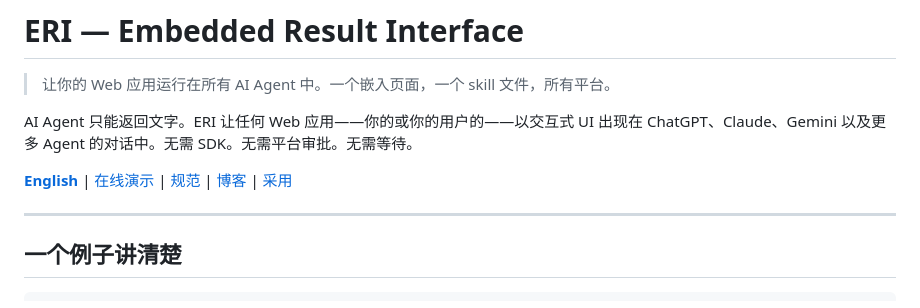
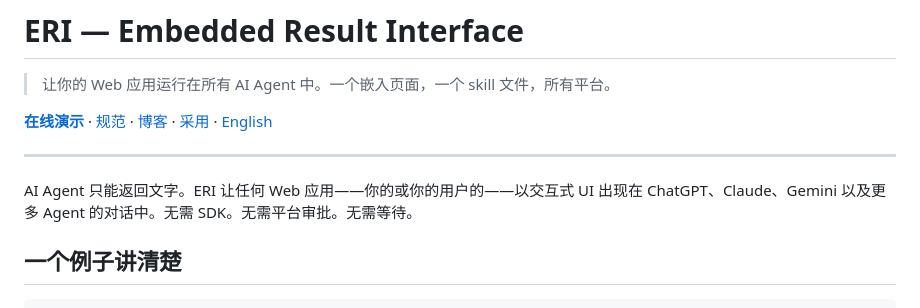
Before and after one commit to 2234839/eri-spec, a Markdown page: README.zh.md, the part around the change. GitHub-like rendering.

```diff
--- a/README.zh.md
+++ b/README.zh.md
@@ -2,11 +2,11 @@
 
 > 让你的 Web 应用运行在所有 AI Agent 中。一个嵌入页面，一个 skill 文件，所有平台。
 
-AI Agent 只能返回文字。ERI 让任何 Web 应用——你的或你的用户的——以交互式 UI 出现在 ChatGPT、Claude、Gemini 以及更多 Agent 的对话中。无需 SDK。无需平台审批。无需等待。
-
-**[English](./README.md)** | [在线演示](https://2234839.github.io/eri-spec/) | [规范](https://2234839.github.io/eri-spec/docs/spec.zh.html) | [博客](https://2234839.github.io/eri-spec/docs/blog.zh.html) | [采用](https://2234839.github.io/eri-spec/docs/adopt.zh.html)
+**[在线演示](https://2234839.github.io/eri-spec/)** · [规范](https://2234839.github.io/eri-spec/docs/spec.zh.html) · [博客](https://2234839.github.io/eri-spec/docs/blog.zh.html) · [采用](https://2234839.github.io/eri-spec/docs/adopt.zh.html) · [English](./README.md)
 
 ---
+
+AI Agent 只能返回文字。ERI 让任何 Web 应用——你的或你的用户的——以交互式 UI 出现在 ChatGPT、Claude、Gemini 以及更多 Agent 的对话中。无需 SDK。无需平台审批。无需等待。
 
 ## 一个例子讲清楚
 
```
Also changed, not shown: README.md (+3 -3 lines).
